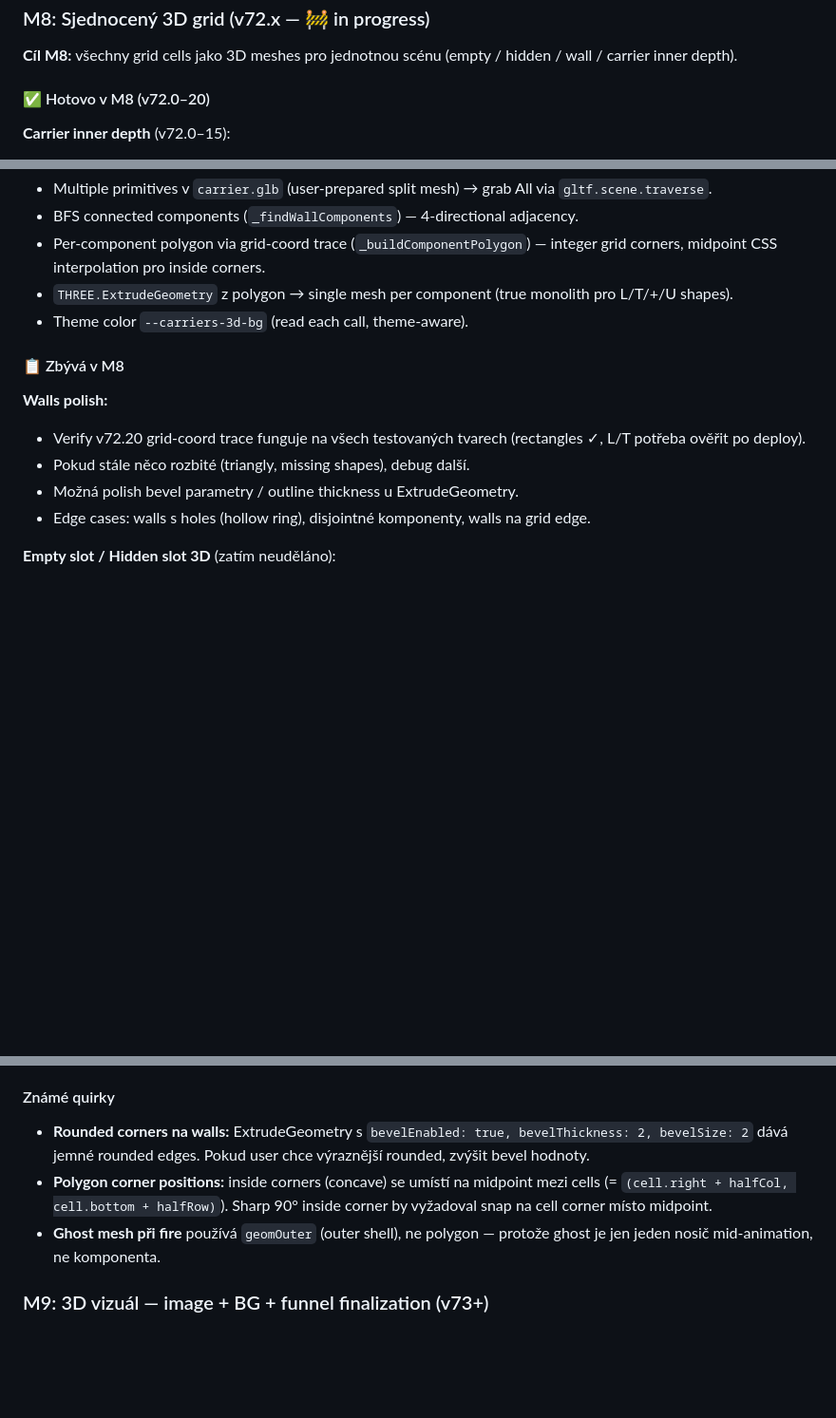
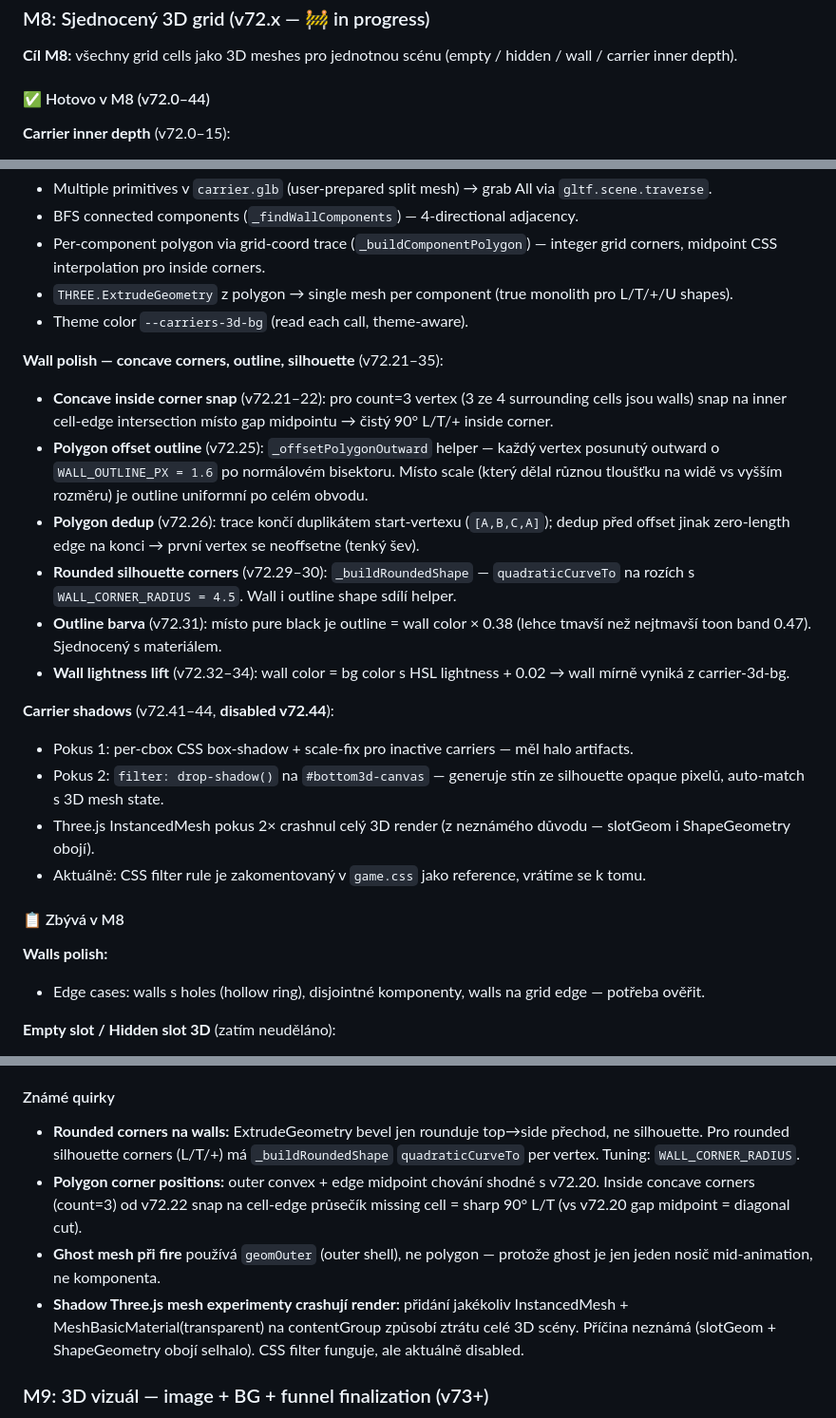
Before and after one commit to Damhole/ballon-belt, a Markdown page: BACKLOG.md, 3 parts joined by grey strips. Shown at 95% size. Rendered like a GitHub page; blank space fills up the shorter version.

Commit message:
BACKLOG: sjednocení po v72.21–44 wall polish
Aktualizace M8 sekce — concave corner fix, polygon offset outline, polygon
dedup, rounded silhouette, outline barva, wall lightness, shadow experimenty
(disabled v72.44). Historie commitů + známé quirky updatovány.

Co-Authored-By: Claude Sonnet 4.6 <noreply@anthropic.com>

```diff
--- a/BACKLOG.md
+++ b/BACKLOG.md
@@ -70,7 +70,7 @@ Single-screen puzzle hra pro Gamee platformu (vanilla JS, canvas). Hráč kliká
 
 **Cíl M8:** všechny grid cells jako 3D meshes pro jednotnou scénu (empty / hidden / wall / carrier inner depth).
 
-#### ✅ Hotovo v M8 (v72.0–20)
+#### ✅ Hotovo v M8 (v72.0–44)
 
 **Carrier inner depth** (v72.0–15):
 - Top face nosiče tmavší než shell přes split GLB se 2 material slots (Material.001 = inner top, Material.002 = outer shell), 2 paralelní `InstancedMesh` per row (`rowSlotMeshes` + `rowSlotInnerMeshes`).
@@ -86,13 +86,24 @@ Single-screen puzzle hra pro Gamee platformu (vanilla JS, canvas). Hráč kliká
 - `THREE.ExtrudeGeometry` z polygon → single mesh per component (true monolith pro L/T/+/U shapes).
 - Theme color `--carriers-3d-bg` (read each call, theme-aware).
 
+**Wall polish — concave corners, outline, silhouette** (v72.21–35):
+- **Concave inside corner snap** (v72.21–22): pro count=3 vertex (3 ze 4 surrounding cells jsou walls) snap na inner cell-edge intersection místo gap midpointu → čistý 90° L/T/+ inside corner.
+- **Polygon offset outline** (v72.25): `_offsetPolygonOutward` helper — každý vertex posunutý outward o `WALL_OUTLINE_PX = 1.6` po normálovém bisektoru. Místo scale (který dělal různou tloušťku na widě vs vyšším rozměru) je outline uniformní po celém obvodu.
+- **Polygon dedup** (v72.26): trace končí duplikátem start-vertexu (`[A,B,C,A]`); dedup před offset jinak zero-length edge na konci → první vertex se neoffsetne (tenký šev).
+- **Rounded silhouette corners** (v72.29–30): `_buildRoundedShape` — `quadraticCurveTo` na rozích s `WALL_CORNER_RADIUS = 4.5`. Wall i outline shape sdílí helper.
+- **Outline barva** (v72.31): místo pure black je outline = wall color × 0.38 (lehce tmavší než nejtmavší toon band 0.47). Sjednocený s materiálem.
+- **Wall lightness lift** (v72.32–34): wall color = bg color s HSL lightness + 0.02 → wall mírně vyniká z carrier-3d-bg.
+
+**Carrier shadows** (v72.41–44, **disabled v72.44**):
+- Pokus 1: per-cbox CSS box-shadow + scale-fix pro inactive carriers — měl halo artifacts.
+- Pokus 2: `filter: drop-shadow()` na `#bottom3d-canvas` — generuje stín ze silhouette opaque pixelů, auto-match s 3D mesh state.
+- Three.js InstancedMesh pokus 2× crashnul celý 3D render (z neznámého důvodu — slotGeom i ShapeGeometry obojí).
+- Aktuálně: CSS filter rule je zakomentovaný v `game.css` jako reference, vrátíme se k tomu.
+
 #### 📋 Zbývá v M8
 
 **Walls polish:**
-- Verify v72.20 grid-coord trace funguje na všech testovaných tvarech (rectangles ✓, L/T potřeba ověřit po deploy).
-- Pokud stále něco rozbité (triangly, missing shapes), debug další.
-- Možná polish bevel parametry / outline thickness u ExtrudeGeometry.
-- Edge cases: walls s holes (hollow ring), disjointné komponenty, walls na grid edge.
+- Edge cases: walls s holes (hollow ring), disjointné komponenty, walls na grid edge — potřeba ověřit.
 
 **Empty slot / Hidden slot 3D** (zatím neuděláno):
 - Empty slot (null) → 3D **recessed** mesh (vnitřní stín, hluboký) — vizuálně jako díra v desce.
@@ -129,9 +140,10 @@ Single-screen puzzle hra pro Gamee platformu (vanilla JS, canvas). Hráč kliká
 
 #### Známé quirky
 
-- **Rounded corners na walls:** ExtrudeGeometry s `bevelEnabled: true, bevelThickness: 2, bevelSize: 2` dává jemné rounded edges. Pokud user chce výraznější rounded, zvýšit bevel hodnoty.
-- **Polygon corner positions:** inside corners (concave) se umístí na midpoint mezi cells (= `(cell.right + halfCol, cell.bottom + halfRow)`). Sharp 90° inside corner by vyžadoval snap na cell corner místo midpoint.
+- **Rounded corners na walls:** ExtrudeGeometry bevel jen rounduje top→side přechod, ne silhouette. Pro rounded silhouette corners (L/T/+) má `_buildRoundedShape` `quadraticCurveTo` per vertex. Tuning: `WALL_CORNER_RADIUS`.
+- **Polygon corner positions:** outer convex + edge midpoint chování shodné s v72.20. Inside concave corners (count=3) od v72.22 snap na cell-edge průsečík missing cell = sharp 90° L/T (vs v72.20 gap midpoint = diagonal cut).
 - **Ghost mesh při fire** používá `geomOuter` (outer shell), ne polygon — protože ghost je jen jeden nosič mid-animation, ne komponenta.
+- **Shadow Three.js mesh experimenty crashují render:** přidání jakékoliv InstancedMesh + MeshBasicMaterial(transparent) na contentGroup způsobí ztrátu celé 3D scény. Příčina neznámá (slotGeom + ShapeGeometry obojí selhalo). CSS filter funguje, ale aktuálně disabled.
 
 ### M9: 3D vizuál — image + BG + funnel finalization (v73+)
 
```
Also changed, not shown: other parts of BACKLOG.md (+1 -0 lines).
